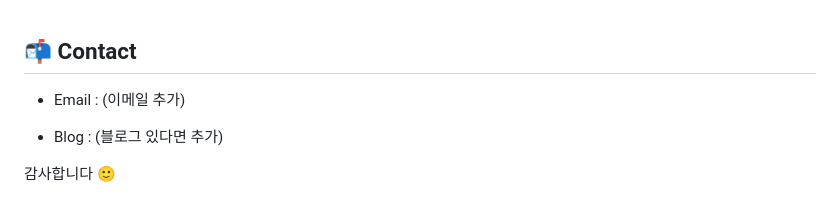
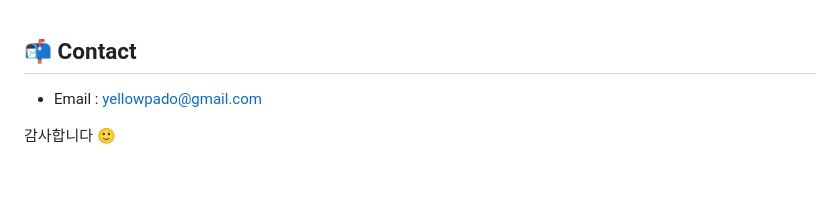
Before and after one commit to zhaeees/zhaeees-portfolio, a Markdown page: README.md, the part around the change. Rendered like a GitHub page; blank space fills up the shorter version.

```diff
--- a/README.md
+++ b/README.md
@@ -146,8 +146,6 @@
 
 ## 📬 Contact
 
-- Email : (이메일 추가)
-
-- Blog : (블로그 있다면 추가)
+- Email : yellowpado@gmail.com
 
 감사합니다 🙂
```
